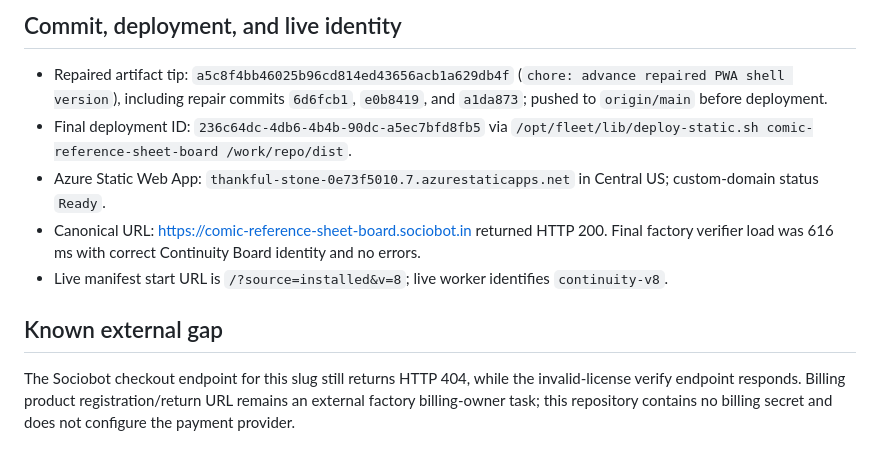
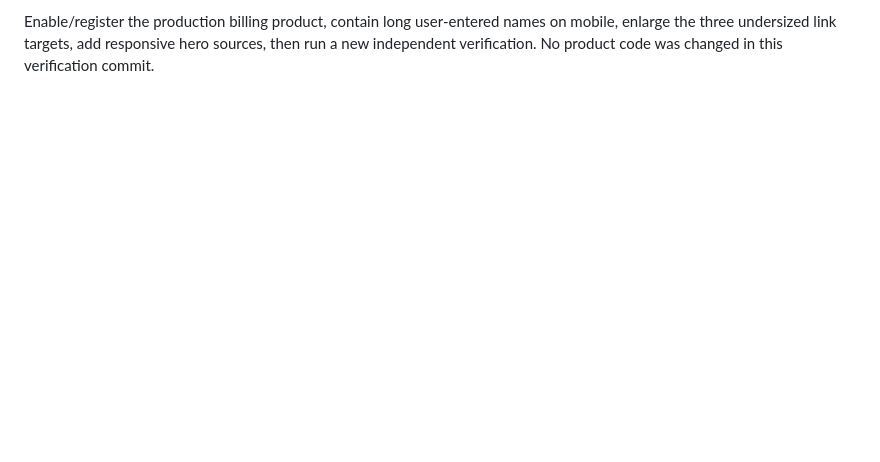
Before and after one commit to B-Divyesh/sf-comic-reference-sheet-board, a Markdown page: .factory/handoff.md, the part around one of its changes. GitHub-like rendering; blank space fills up the shorter version.

```diff
--- a/.factory/handoff.md
+++ b/.factory/handoff.md
@@ -46,12 +41,2 @@ CHROME_PATH=/opt/pw-browsers/chromium_headless_shell-1208/chrome-headless-shell-
 
-## Commit, deployment, and live identity
-
-- Repaired artifact tip: `a5c8f4bb46025b96cd814ed43656acb1a629db4f` (`chore: advance repaired PWA shell version`), including repair commits `6d6fcb1`, `e0b8419`, and `a1da873`; pushed to `origin/main` before deployment.
-- Final deployment ID: `236c64dc-4db6-4b4b-90dc-a5ec7bfd8fb5` via `/opt/fleet/lib/deploy-static.sh comic-reference-sheet-board /work/repo/dist`.
-- Azure Static Web App: `thankful-stone-0e73f5010.7.azurestaticapps.net` in Central US; custom-domain status `Ready`.
-- Canonical URL: <https://comic-reference-sheet-board.sociobot.in> returned HTTP 200. Final factory verifier load was 616 ms with correct Continuity Board identity and no errors.
-- Live manifest start URL is `/?source=installed&v=8`; live worker identifies `continuity-v8`.
-
-## Known external gap
-
-The Sociobot checkout endpoint for this slug still returns HTTP 404, while the invalid-license verify endpoint responds. Billing product registration/return URL remains an external factory billing-owner task; this repository contains no billing secret and does not configure the payment provider.
+Enable/register the production billing product, contain long user-entered names on mobile, enlarge the three undersized link targets, add responsive hero sources, then run a new independent verification. No product code was changed in this verification commit.
```
Also changed, not shown: other parts of .factory/handoff.md (+25 -30 lines), .factory/verification-2.md (added, +138 -0 lines).
